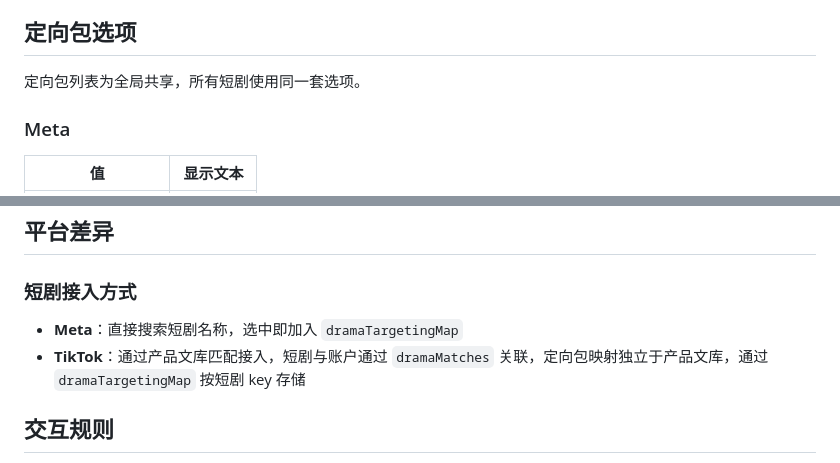
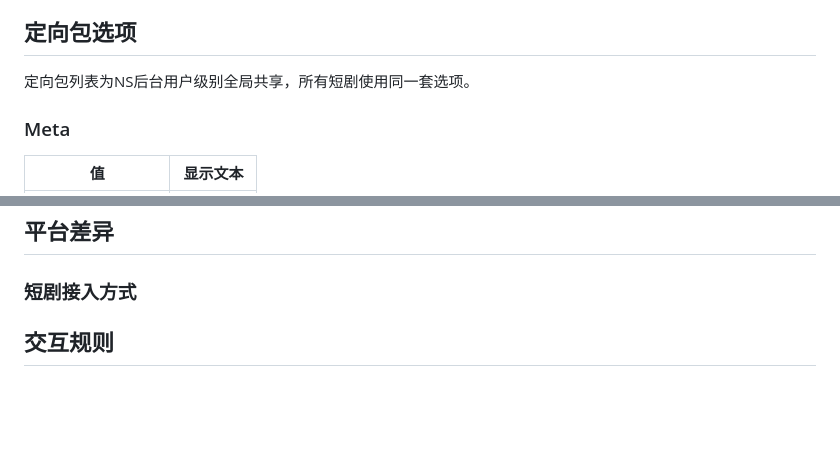
Before and after one commit to gar-su/show_pages, a Markdown page: 定向包多选映射.md, 2 parts joined by grey strips. Rendered like a GitHub page; blank space fills up the shorter version.

Commit message:
docs: 定向包多选映射补充NS后台级别说明，移除实现细节

```diff
--- a/定向包多选映射.md
+++ b/定向包多选映射.md
@@ -15,7 +15,7 @@
 - 「清空定向包」：保留所有短剧，仅清空其定向包分配
 - 「清空短剧」：移除所有已选短剧及定向包映射，需二次确认
 ## 定向包选项
-定向包列表为全局共享，所有短剧使用同一套选项。
+定向包列表为NS后台用户级别全局共享，所有短剧使用同一套选项。
 ### Meta
 | 值 | 显示文本 |
 |----|---------|
@@ -40,8 +40,6 @@ TikTok 定向包包含结构化定向字段：
 具体定向包名称以实际创建流程中的定向包名为准。
 ## 平台差异
 ### 短剧接入方式
-- **Meta**：直接搜索短剧名称，选中即加入 `dramaTargetingMap`
-- **TikTok**：通过产品文库匹配接入，短剧与账户通过 `dramaMatches` 关联，定向包映射独立于产品文库，通过 `dramaTargetingMap` 按短剧 key 存储
 ## 交互规则
 - 点击短剧行的「+ 选择定向包」打开侧边抽屉，标题「选择定向包」，卡片显示该短剧当前已选状态
 - 点击「一键分配定向包」打开同一侧边抽屉，标题「一键分配定向包」，卡片初始全未选中，底部显示作用域选择器
```
